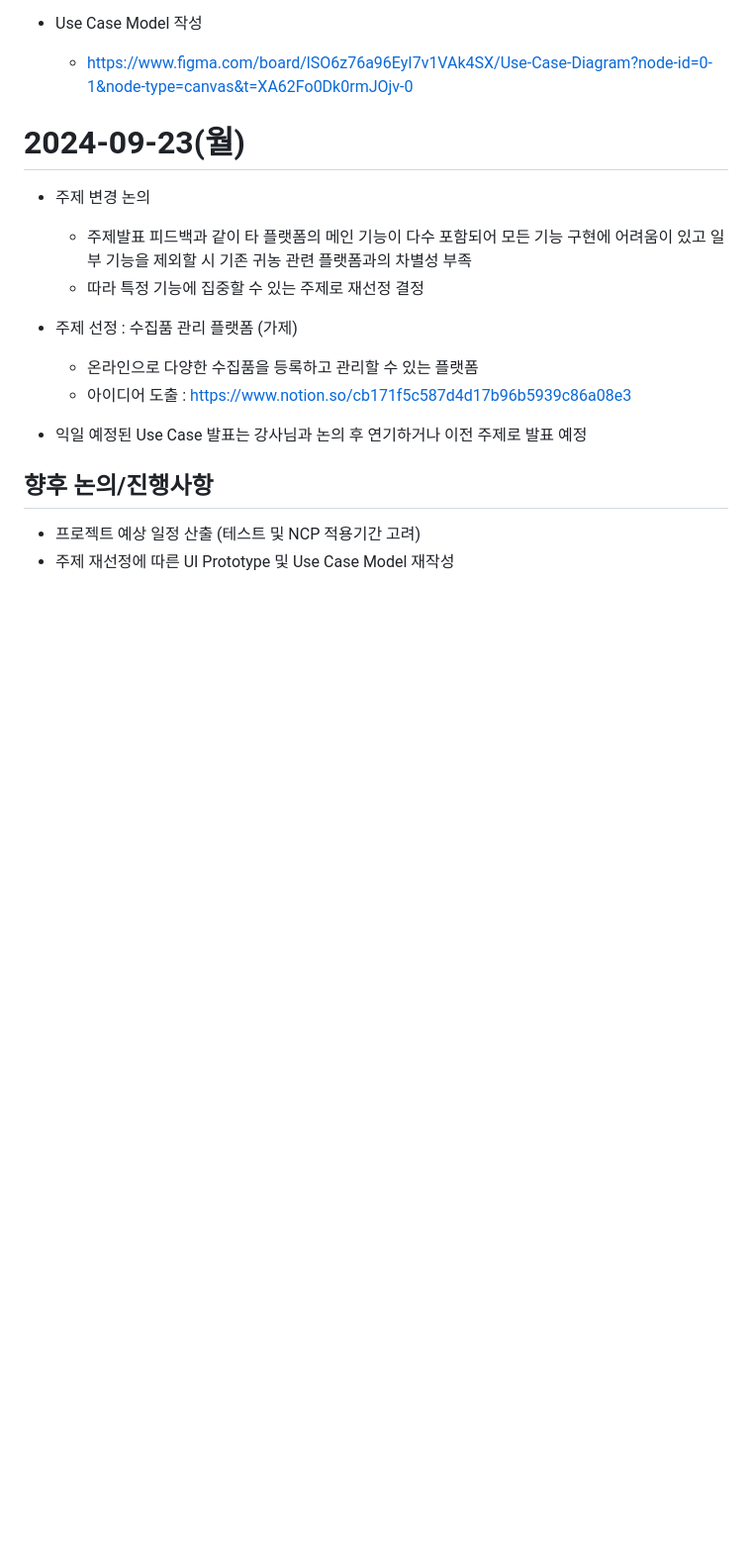
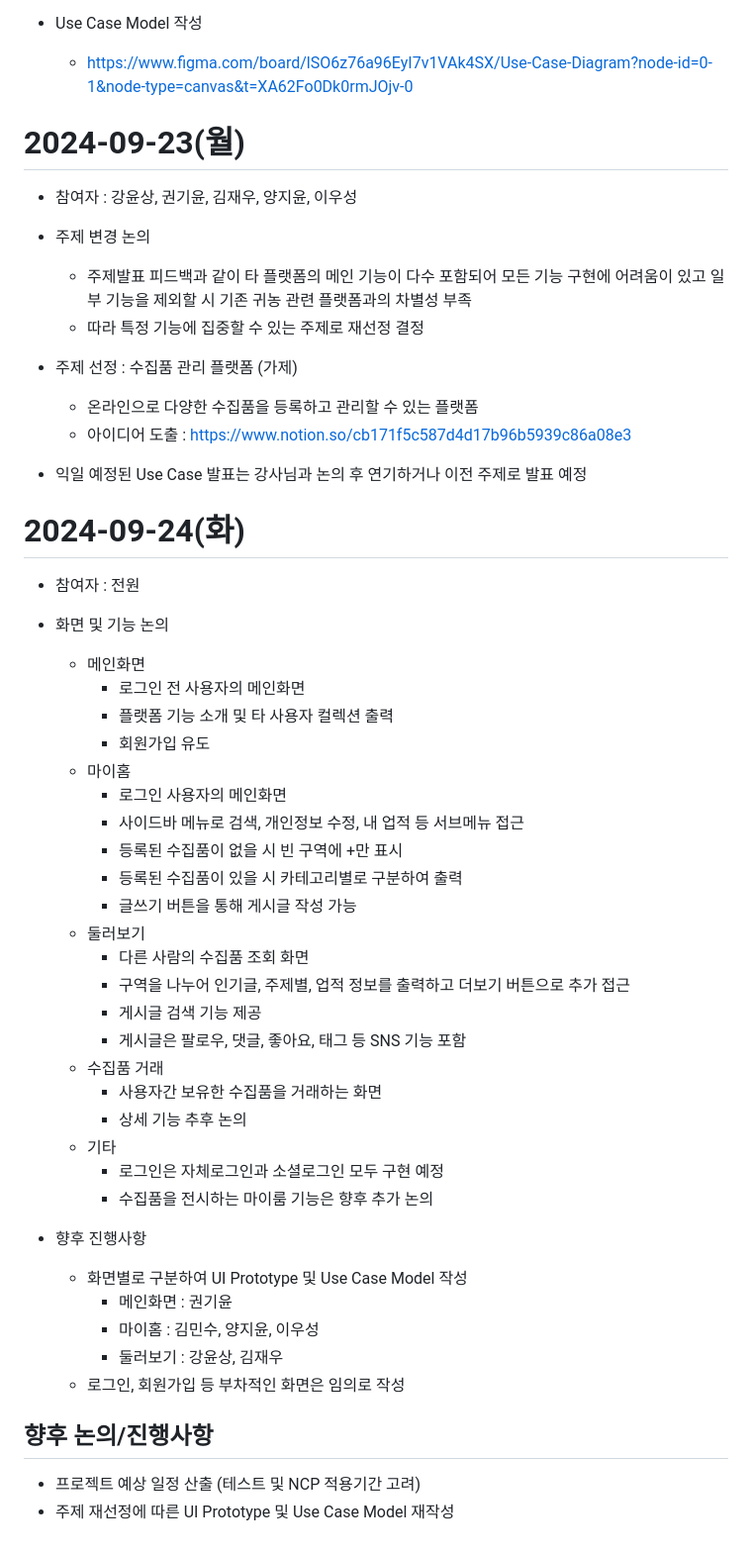
Before and after one commit to j1yunn/final-project, a Markdown page: docs/회의록.md, the part around the change. Shown: that part at 99% size. Drawn GitHub-style; blank space fills up the shorter version.

Commit message:
2024-09-24 회의록

```diff
--- a/docs/회의록.md
+++ b/docs/회의록.md
@@ -184,6 +184,8 @@
   - https://www.figma.com/board/lSO6z76a96EyI7v1VAk4SX/Use-Case-Diagram?node-id=0-1&node-type=canvas&t=XA62Fo0Dk0rmJOjv-0
 
 # 2024-09-23(월)
+- 참여자 : 강윤상, 권기윤, 김재우, 양지윤, 이우성
+
 - 주제 변경 논의
   - 주제발표 피드백과 같이 타 플랫폼의 메인 기능이 다수 포함되어 모든 기능 구현에 어려움이 있고
     일부 기능을 제외할 시 기존 귀농 관련 플랫폼과의 차별성 부족
@@ -195,6 +197,40 @@
 
 - 익일 예정된 Use Case 발표는 강사님과 논의 후 연기하거나 이전 주제로 발표 예정
 
+# 2024-09-24(화)
+- 참여자 : 전원
+
+- 화면 및 기능 논의
+  - 메인화면
+    - 로그인 전 사용자의 메인화면
+    - 플랫폼 기능 소개 및 타 사용자 컬렉션 출력
+    - 회원가입 유도
+  - 마이홈
+    - 로그인 사용자의 메인화면
+    - 사이드바 메뉴로 검색, 개인정보 수정, 내 업적 등 서브메뉴 접근
+    - 등록된 수집품이 없을 시 빈 구역에 +만 표시
+    - 등록된 수집품이 있을 시 카테고리별로 구분하여 출력
+    - 글쓰기 버튼을 통해 게시글 작성 가능
+  - 둘러보기
+    - 다른 사람의 수집품 조회 화면
+    - 구역을 나누어 인기글, 주제별, 업적 정보를 출력하고 더보기 버튼으로 추가 접근
+    - 게시글 검색 기능 제공
+    - 게시글은 팔로우, 댓글, 좋아요, 태그 등 SNS 기능 포함
+  - 수집품 거래
+    - 사용자간 보유한 수집품을 거래하는 화면
+    - 상세 기능 추후 논의
+  - 기타
+    - 로그인은 자체로그인과 소셜로그인 모두 구현 예정
+    - 수집품을 전시하는 마이룸 기능은 향후 추가 논의
+
+- 향후 진행사항
+  - 화면별로 구분하여 UI Prototype 및 Use Case Model 작성
+    - 메인화면 : 권기윤
+    - 마이홈 : 김민수, 양지윤, 이우성
+    - 둘러보기 : 강윤상, 김재우
+  - 로그인, 회원가입 등 부차적인 화면은 임의로 작성
+
+
 
 ## 향후 논의/진행사항
 - 프로젝트 예상 일정 산출 (테스트 및 NCP 적용기간 고려)
```
